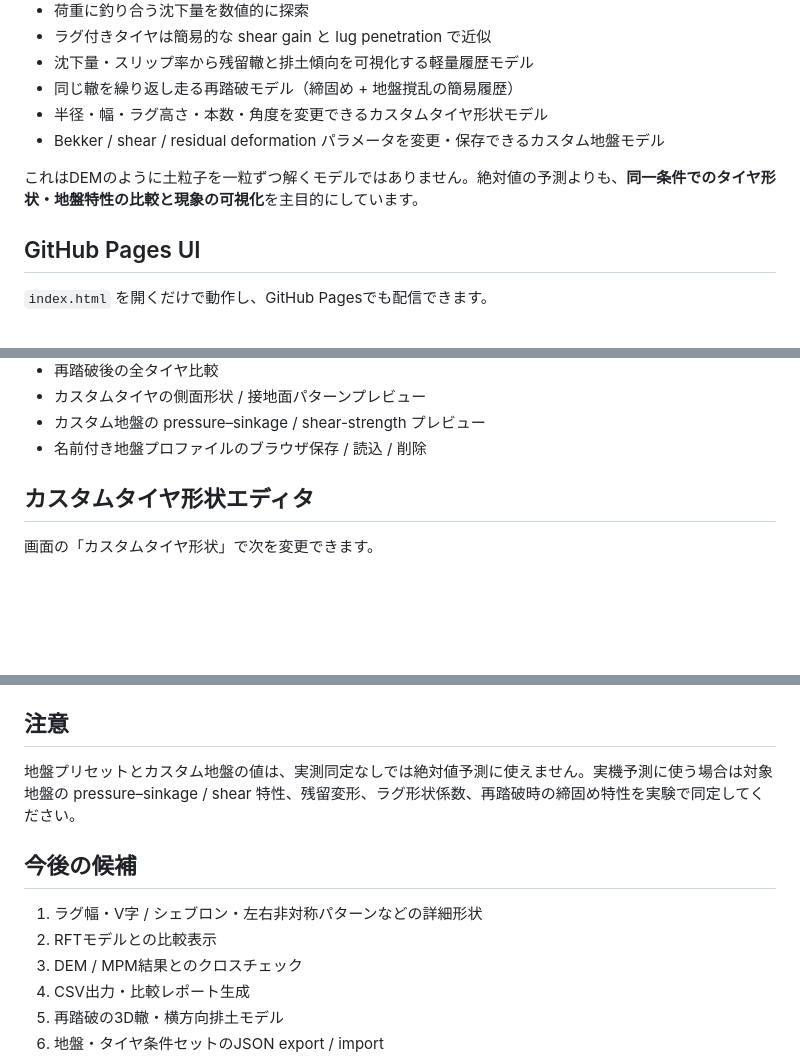
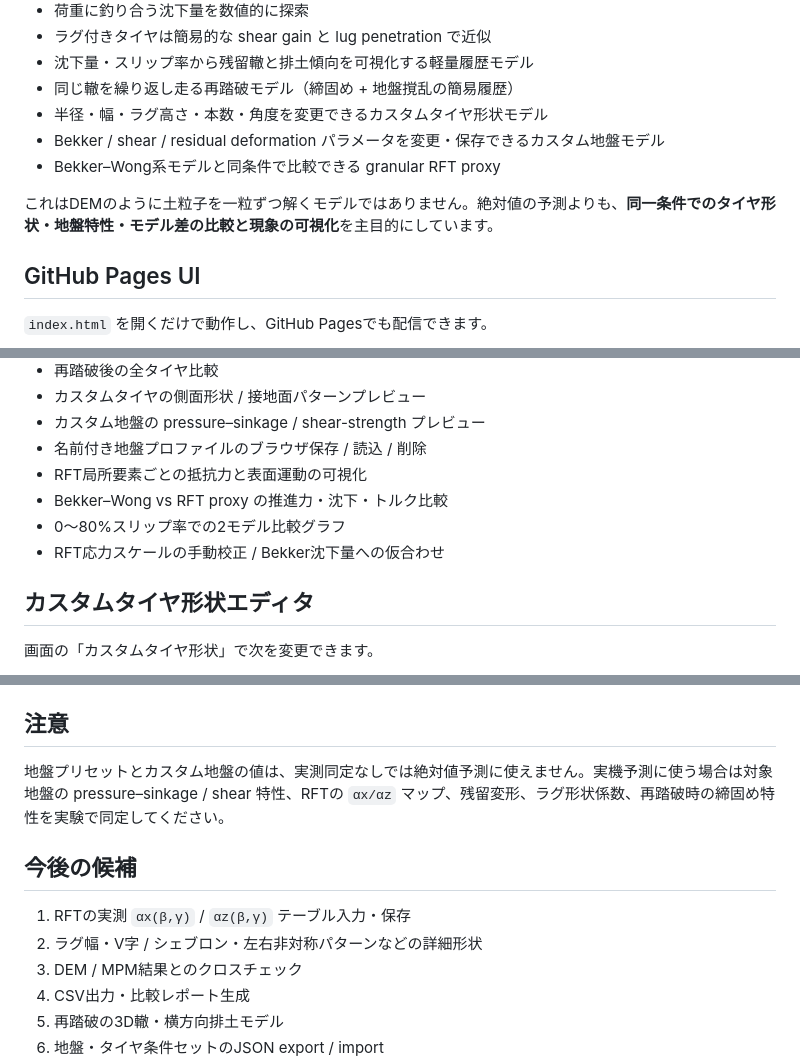
Before and after one commit to temesotejam/wheel-terrain-sim, a Markdown page: README.md, 3 parts joined by grey strips. Drawn GitHub-style; blank space fills up the shorter version.

```diff
--- a/README.md
+++ b/README.md
@@ -15,8 +15,9 @@
 - 同じ轍を繰り返し走る再踏破モデル（締固め + 地盤撹乱の簡易履歴）
 - 半径・幅・ラグ高さ・本数・角度を変更できるカスタムタイヤ形状モデル
 - Bekker / shear / residual deformation パラメータを変更・保存できるカスタム地盤モデル
+- Bekker–Wong系モデルと同条件で比較できる granular RFT proxy
 
-これはDEMのように土粒子を一粒ずつ解くモデルではありません。絶対値の予測よりも、**同一条件でのタイヤ形状・地盤特性の比較と現象の可視化**を主目的にしています。
+これはDEMのように土粒子を一粒ずつ解くモデルではありません。絶対値の予測よりも、**同一条件でのタイヤ形状・地盤特性・モデル差の比較と現象の可視化**を主目的にしています。
 
 ## GitHub Pages UI
 
@@ -43,6 +44,10 @@
 - カスタムタイヤの側面形状 / 接地面パターンプレビュー
 - カスタム地盤の pressure–sinkage / shear-strength プレビュー
 - 名前付き地盤プロファイルのブラウザ保存 / 読込 / 削除
+- RFT局所要素ごとの抵抗力と表面運動の可視化
+- Bekker–Wong vs RFT proxy の推進力・沈下・トルク比較
+- 0〜80%スリップ率での2モデル比較グラフ
+- RFT応力スケールの手動校正 / Bekker沈下量への仮合わせ
 
 ## カスタムタイヤ形状エディタ
 
@@ -150,12 +179,12 @@ python -m http.server 8000
 
 ## 注意
 
-地盤プリセットとカスタム地盤の値は、実測同定なしでは絶対値予測に使えません。実機予測に使う場合は対象地盤の pressure–sinkage / shear 特性、残留変形、ラグ形状係数、再踏破時の締固め特性を実験で同定してください。
+地盤プリセットとカスタム地盤の値は、実測同定なしでは絶対値予測に使えません。実機予測に使う場合は対象地盤の pressure–sinkage / shear 特性、RFTの `αx/αz` マップ、残留変形、ラグ形状係数、再踏破時の締固め特性を実験で同定してください。
 
 ## 今後の候補
 
-1. ラグ幅・V字 / シェブロン・左右非対称パターンなどの詳細形状
-2. RFTモデルとの比較表示
+1. RFTの実測 `αx(β,γ)` / `αz(β,γ)` テーブル入力・保存
+2. ラグ幅・V字 / シェブロン・左右非対称パターンなどの詳細形状
 3. DEM / MPM結果とのクロスチェック
 4. CSV出力・比較レポート生成
 5. 再踏破の3D轍・横方向排土モデル
```
Also changed, not shown: other parts of README.md (+25 -1 lines).
